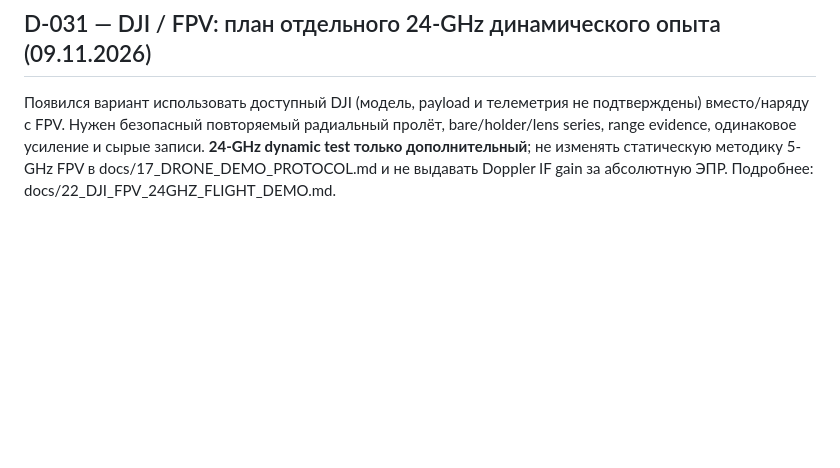
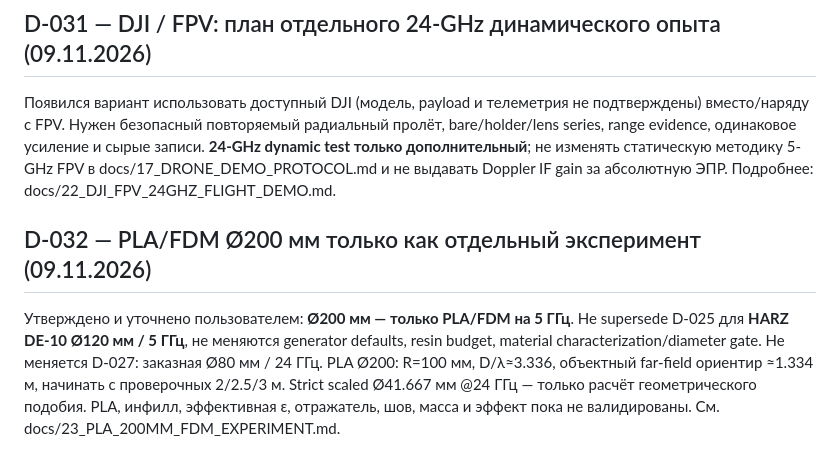
Before and after one commit to dikobrazuka/linza, a Markdown page: decisions/README.md, the part around the change. Rendered like a GitHub page; blank space fills up the shorter version.

Commit message:
docs: clarify 200mm applies to PLA only, preserve DE-10 baseline

```diff
--- a/decisions/README.md
+++ b/decisions/README.md
@@ -217,3 +217,8 @@ Start measurement distance:
 ## D-031 — DJI / FPV: план отдельного 24-GHz динамического опыта (09.11.2026)
 
 Появился вариант использовать доступный DJI (модель, payload и телеметрия не подтверждены) вместо/наряду с FPV. Нужен безопасный повторяемый радиальный пролёт, bare/holder/lens series, range evidence, одинаковое усиление и сырые записи. **24-GHz dynamic test только дополнительный**; не изменять статическую методику 5-GHz FPV в docs/17_DRONE_DEMO_PROTOCOL.md и не выдавать Doppler IF gain за абсолютную ЭПР. Подробнее: docs/22_DJI_FPV_24GHZ_FLIGHT_DEMO.md.
+
+
+## D-032 — PLA/FDM Ø200 мм только как отдельный эксперимент (09.11.2026)
+
+Утверждено и уточнено пользователем: **Ø200 мм — только PLA/FDM на 5 ГГц**. Не supersede D-025 для **HARZ DE-10 Ø120 мм / 5 ГГц**, не меняются generator defaults, resin budget, material characterization/diameter gate. Не меняется D-027: заказная Ø80 мм / 24 ГГц. PLA Ø200: R=100 мм, D/λ≈3.336, объектный far-field ориентир ≈1.334 м, начинать с проверочных 2/2.5/3 м. Strict scaled Ø41.667 мм @24 ГГц — только расчёт геометрического подобия. PLA, инфилл, эффективная ε, отражатель, шов, масса и эффект пока не валидированы. См. docs/23_PLA_200MM_FDM_EXPERIMENT.md.
```
